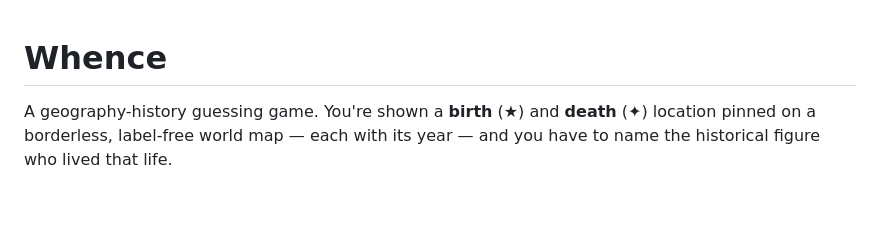
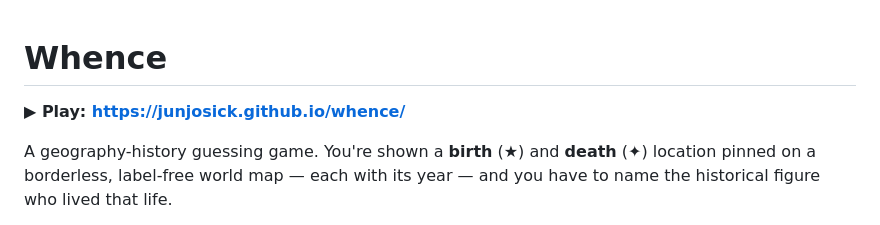
Before and after one commit to JunjoSick/whence, a Markdown page: README.md, the part around the change. Rendered like a GitHub page; blank space fills up the shorter version.

Commit message:
docs: add live Play link
Co-Authored-By: Claude Opus 4.8 <noreply@anthropic.com>

```diff
--- a/README.md
+++ b/README.md
@@ -1,4 +1,6 @@
 # Whence
+
+**▶ Play: https://junjosick.github.io/whence/**
 
 A geography-history guessing game. You're shown a **birth** (★) and **death** (✦)
 location pinned on a borderless, label-free world map — each with its year — and you
```
